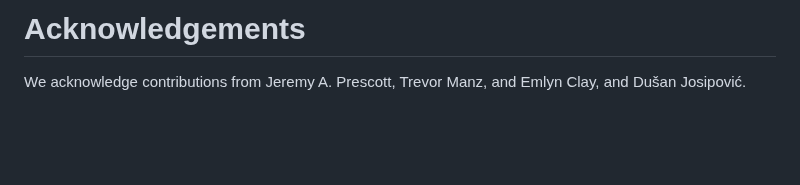
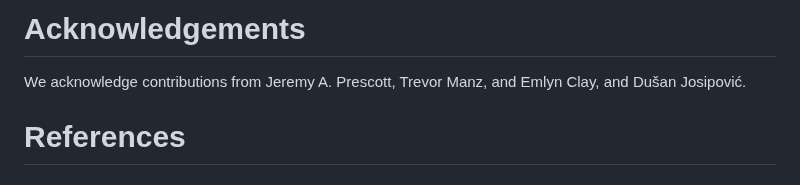
Before and after one commit to flekschas/regl-scatterplot, a Markdown page: paper.md, the part around the change. GitHub-like rendering; blank space fills up the shorter version.

Commit message:
adding references heading (#115)

```diff
--- a/paper.md
+++ b/paper.md
@@ -118,3 +118,5 @@ would help to avoid any performance impact on the main thread.
 
 We acknowledge contributions from Jeremy A. Prescott, Trevor Manz, and Emlyn
 Clay, and Dušan Josipović.
+
+# References
```
